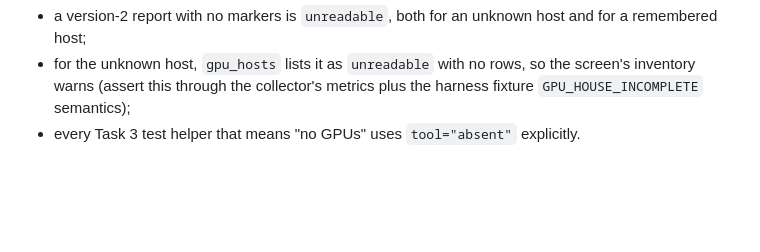
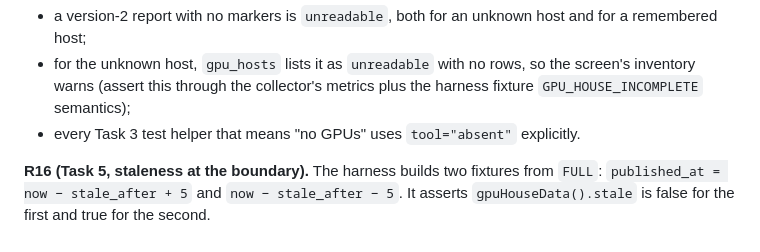
Before and after one commit to rohanprakash12/chiketi, a Markdown page: plans/2026-10-24-gpus-screen.md, the part around the change. GitHub-like rendering; blank space fills up the shorter version.

Commit message:
plan: GPUs -- Codex round 3 APPROVED; R16 staleness boundary
Co-Authored-By: Claude Opus 5.5 (1M context) <noreply@anthropic.com>
Claude-Session: https://claude.ai/code/session_01BmBXX8FiZQeTmh7ahaTUZ1

```diff
--- a/plans/2026-10-24-gpus-screen.md
+++ b/plans/2026-10-24-gpus-screen.md
@@ -1605,3 +1605,7 @@ Tests:
 - a version-2 report with no markers is `unreadable`, both for an unknown host and for a remembered host;
 - for the unknown host, `gpu_hosts` lists it as `unreadable` with no rows, so the screen's inventory warns (assert this through the collector's metrics plus the harness fixture `GPU_HOUSE_INCOMPLETE` semantics);
 - every Task 3 test helper that means "no GPUs" uses `tool="absent"` explicitly.
+
+**R16 (Task 5, staleness at the boundary).** The harness builds two fixtures from `FULL`:
+`published_at = now − stale_after + 5` and `now − stale_after − 5`. It asserts
+`gpuHouseData().stale` is false for the first and true for the second.
```
